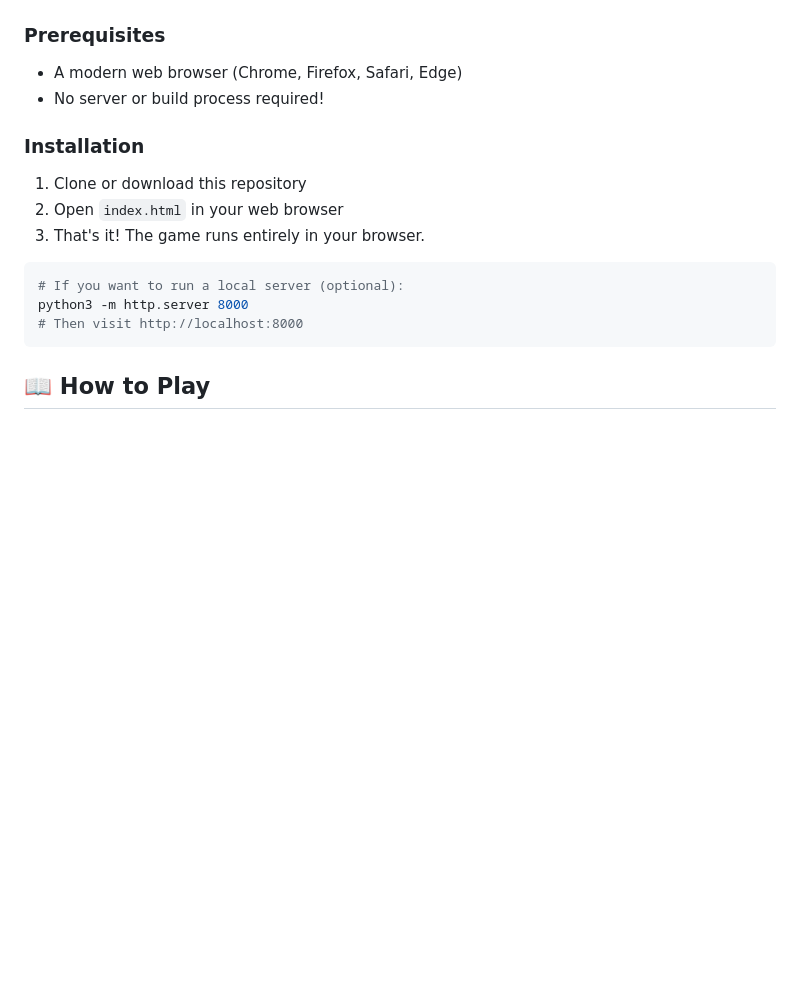
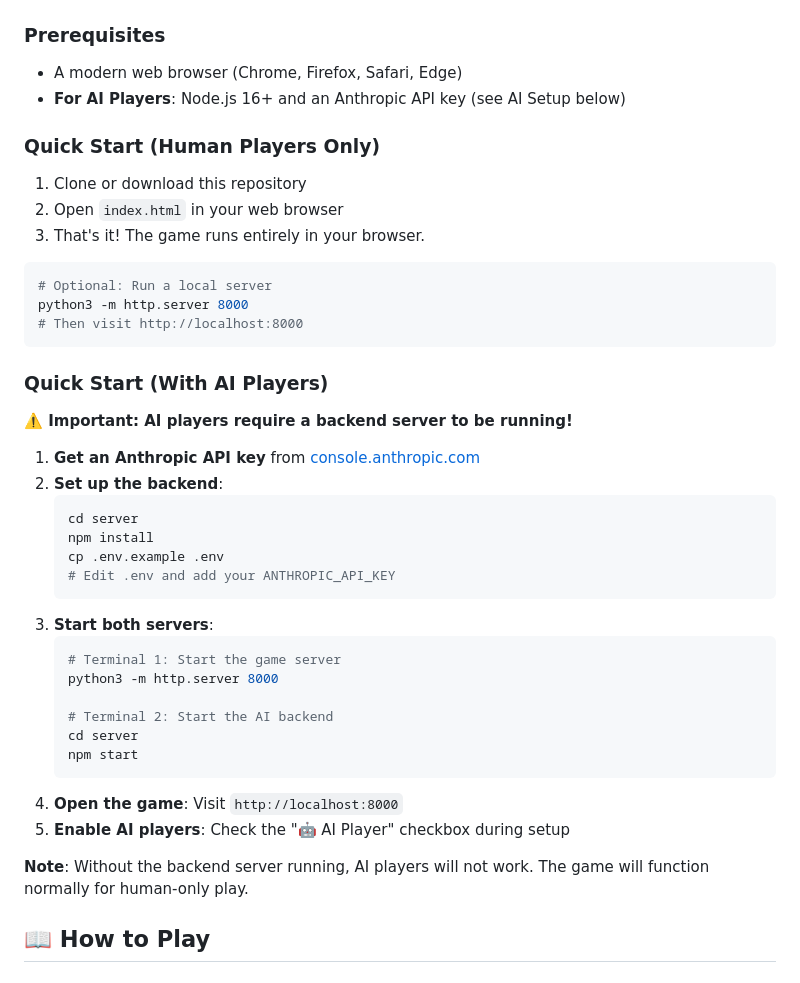
Before and after one commit to mosaic-design-system/cyberopoly, a Markdown page: README.md, the part around the change. Rendered like a GitHub page; blank space fills up the shorter version.

Commit message:
docs: update docs

````diff
--- a/README.md
+++ b/README.md
@@ -78,19 +78,45 @@ CyberOpoly features sophisticated AI opponents powered by Claude Sonnet 4.5! AI
 ### Prerequisites
 
 - A modern web browser (Chrome, Firefox, Safari, Edge)
-- No server or build process required!
+- **For AI Players**: Node.js 16+ and an Anthropic API key (see AI Setup below)
 
-### Installation
+### Quick Start (Human Players Only)
 
 1. Clone or download this repository
 2. Open `index.html` in your web browser
 3. That's it! The game runs entirely in your browser.
 
 ```bash
-# If you want to run a local server (optional):
+# Optional: Run a local server
 python3 -m http.server 8000
 # Then visit http://localhost:8000
 ```
+
+### Quick Start (With AI Players)
+
+**⚠️ Important: AI players require a backend server to be running!**
+
+1. **Get an Anthropic API key** from [console.anthropic.com](https://console.anthropic.com)
+2. **Set up the backend**:
+   ```bash
+   cd server
+   npm install
+   cp .env.example .env
+   # Edit .env and add your ANTHROPIC_API_KEY
+   ```
+3. **Start both servers**:
+   ```bash
+   # Terminal 1: Start the game server
+   python3 -m http.server 8000
+
+   # Terminal 2: Start the AI backend
+   cd server
+   npm start
+   ```
+4. **Open the game**: Visit `http://localhost:8000`
+5. **Enable AI players**: Check the "🤖 AI Player" checkbox during setup
+
+**Note**: Without the backend server running, AI players will not work. The game will function normally for human-only play.
 
 ## 📖 How to Play
 
````
Also changed, not shown: AI_SETUP.md (+2 -0 lines), QUICKSTART.md (+15 -2 lines).
